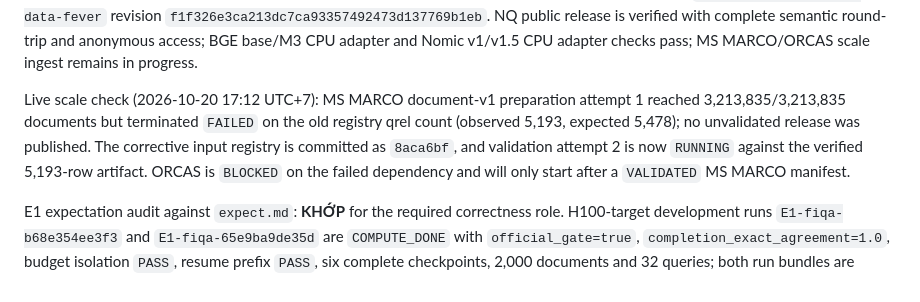
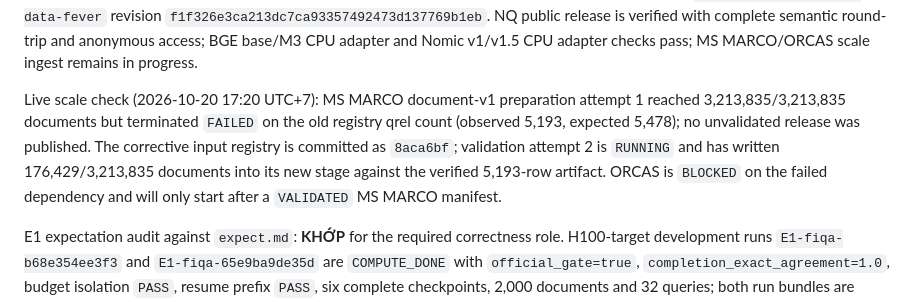
Before and after one commit to hieukendu/paper-P2, a Markdown page: checklist.md, the part around the change. GitHub-like rendering.

Commit message:
Track corrected MS MARCO revalidation progress

```diff
--- a/checklist.md
+++ b/checklist.md
@@ -202,7 +202,7 @@ HotpotQA full validation PASSED:5,233,329 documents,97,844 unique query groups f
 <!-- live-official-check:end -->
 
 <!-- live-scale-check:begin -->
-Live scale check (2026-10-20 17:12 UTC+7): MS MARCO document-v1 preparation attempt 1 reached 3,213,835/3,213,835 documents but terminated `FAILED` on the old registry qrel count (observed 5,193, expected 5,478); no unvalidated release was published. The corrective input registry is committed as `8aca6bf`, and validation attempt 2 is now `RUNNING` against the verified 5,193-row artifact. ORCAS is `BLOCKED` on the failed dependency and will only start after a `VALIDATED` MS MARCO manifest.
+Live scale check (2026-10-20 17:20 UTC+7): MS MARCO document-v1 preparation attempt 1 reached 3,213,835/3,213,835 documents but terminated `FAILED` on the old registry qrel count (observed 5,193, expected 5,478); no unvalidated release was published. The corrective input registry is committed as `8aca6bf`; validation attempt 2 is `RUNNING` and has written 176,429/3,213,835 documents into its new stage against the verified 5,193-row artifact. ORCAS is `BLOCKED` on the failed dependency and will only start after a `VALIDATED` MS MARCO manifest.
 <!-- live-scale-check:end -->
 
 <!-- e1-verification:begin -->
```
